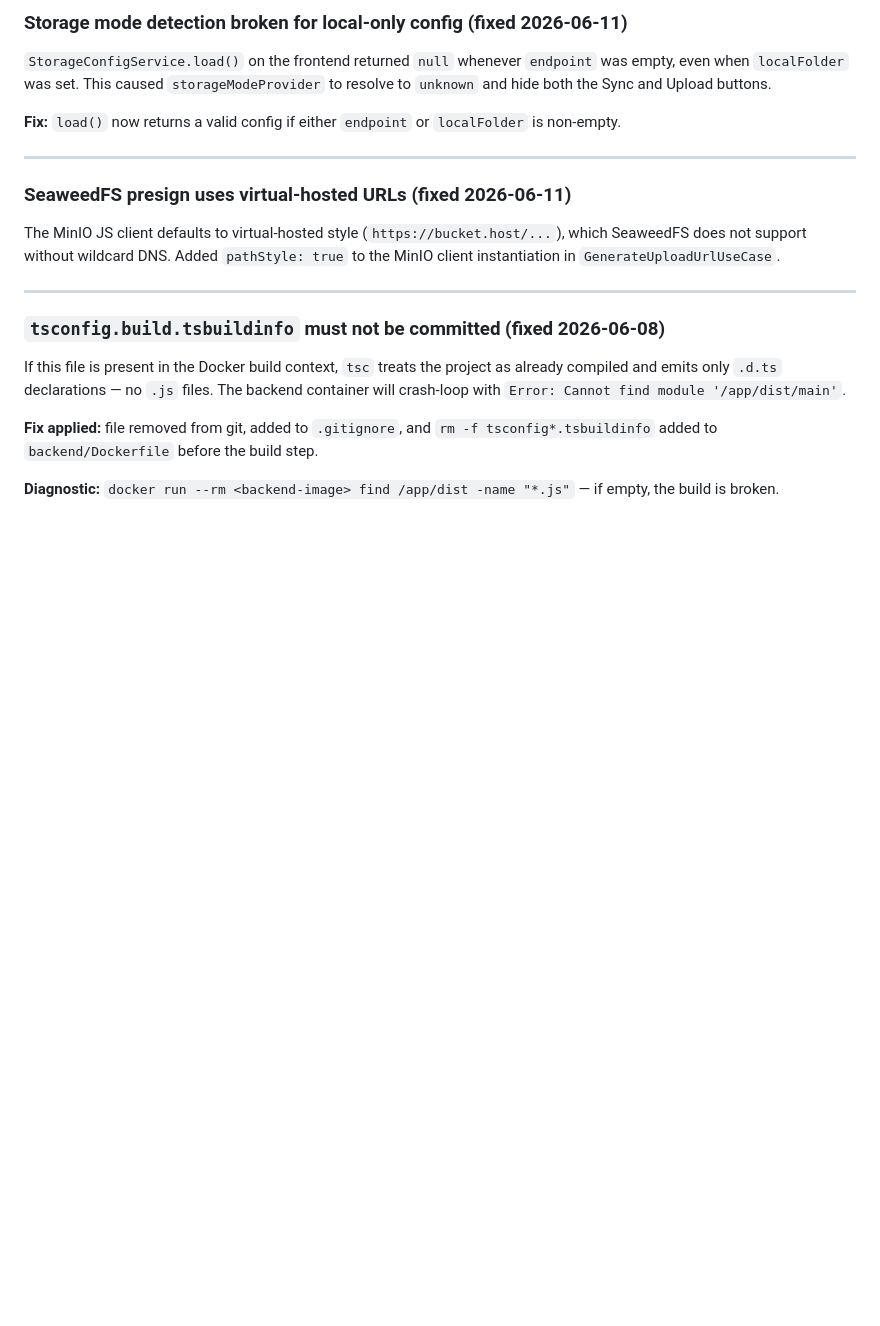
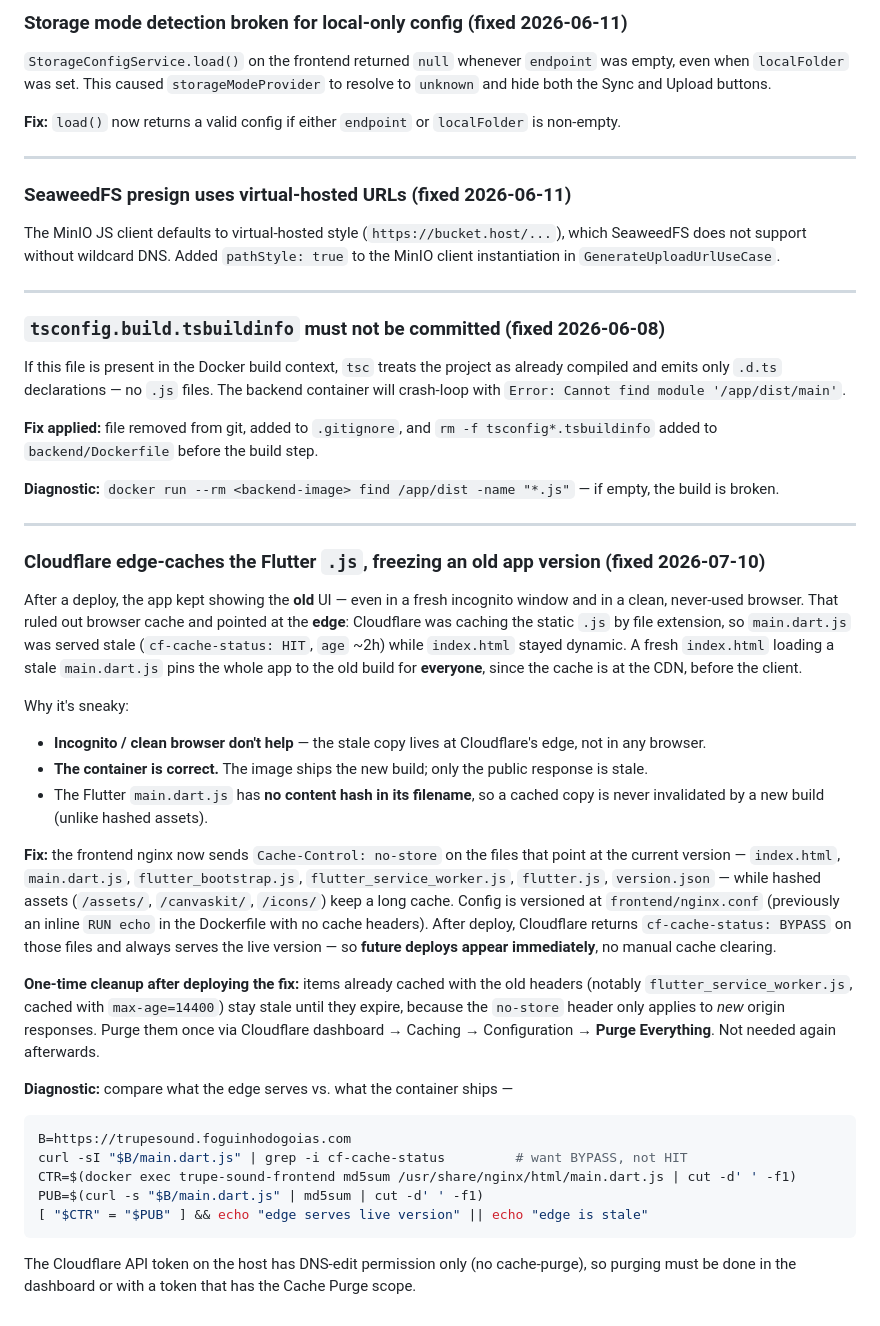
Before and after one commit to mphennrichs/trupesound, a Markdown page: CONTEXT.md, the part around the change. GitHub-like rendering; blank space fills up the shorter version.

Commit message:
docs: registra incidente do cache de borda do Cloudflare (Flutter .js)
Análise completa em Known Pitfalls: sintoma enganoso (versão antiga mesmo
em incognito/browser limpo porque o cache é na BORDA do CF, não no cliente),
causa raiz (CF cacheia .js por extensão; main.dart.js sem hash no nome nunca
invalida), o fix (no-store no nginx dos arquivos de versão) e o diagnóstico.

Co-Authored-By: Claude Opus 4.8 <noreply@anthropic.com>

````diff
--- a/CONTEXT.md
+++ b/CONTEXT.md
@@ -80,3 +80,27 @@ If this file is present in the Docker build context, `tsc` treats the project as
 **Fix applied:** file removed from git, added to `.gitignore`, and `rm -f tsconfig*.tsbuildinfo` added to `backend/Dockerfile` before the build step.
 
 **Diagnostic:** `docker run --rm <backend-image> find /app/dist -name "*.js"` — if empty, the build is broken.
+
+---
+
+### Cloudflare edge-caches the Flutter `.js`, freezing an old app version (fixed 2026-07-10)
+After a deploy, the app kept showing the **old** UI — even in a fresh incognito window and in a clean, never-used browser. That ruled out browser cache and pointed at the **edge**: Cloudflare was caching the static `.js` by file extension, so `main.dart.js` was served stale (`cf-cache-status: HIT`, `age` ~2h) while `index.html` stayed dynamic. A fresh `index.html` loading a stale `main.dart.js` pins the whole app to the old build for **everyone**, since the cache is at the CDN, before the client.
+
+Why it's sneaky:
+- **Incognito / clean browser don't help** — the stale copy lives at Cloudflare's edge, not in any browser.
+- **The container is correct.** The image ships the new build; only the public response is stale.
+- The Flutter `main.dart.js` has **no content hash in its filename**, so a cached copy is never invalidated by a new build (unlike hashed assets).
+
+**Fix:** the frontend nginx now sends `Cache-Control: no-store` on the files that point at the current version — `index.html`, `main.dart.js`, `flutter_bootstrap.js`, `flutter_service_worker.js`, `flutter.js`, `version.json` — while hashed assets (`/assets/`, `/canvaskit/`, `/icons/`) keep a long cache. Config is versioned at `frontend/nginx.conf` (previously an inline `RUN echo` in the Dockerfile with no cache headers). After deploy, Cloudflare returns `cf-cache-status: BYPASS` on those files and always serves the live version — so **future deploys appear immediately**, no manual cache clearing.
+
+**One-time cleanup after deploying the fix:** items already cached with the old headers (notably `flutter_service_worker.js`, cached with `max-age=14400`) stay stale until they expire, because the `no-store` header only applies to *new* origin responses. Purge them once via Cloudflare dashboard → Caching → Configuration → **Purge Everything**. Not needed again afterwards.
+
+**Diagnostic:** compare what the edge serves vs. what the container ships —
+```bash
+B=https://trupesound.foguinhodogoias.com
+curl -sI "$B/main.dart.js" | grep -i cf-cache-status         # want BYPASS, not HIT
+CTR=$(docker exec trupe-sound-frontend md5sum /usr/share/nginx/html/main.dart.js | cut -d' ' -f1)
+PUB=$(curl -s "$B/main.dart.js" | md5sum | cut -d' ' -f1)
+[ "$CTR" = "$PUB" ] && echo "edge serves live version" || echo "edge is stale"
+```
+The Cloudflare API token on the host has DNS-edit permission only (no cache-purge), so purging must be done in the dashboard or with a token that has the Cache Purge scope.
````
